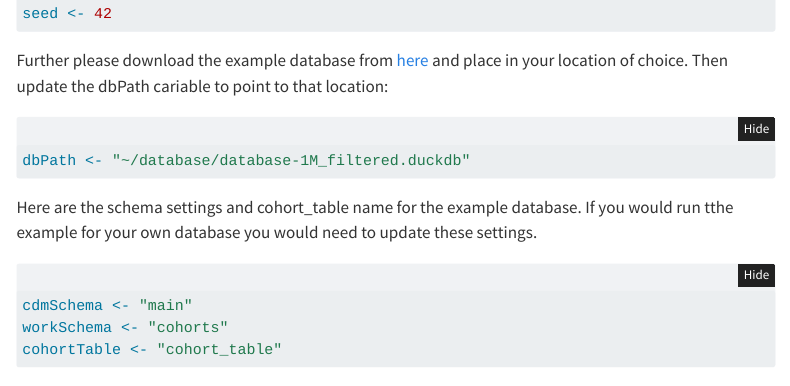
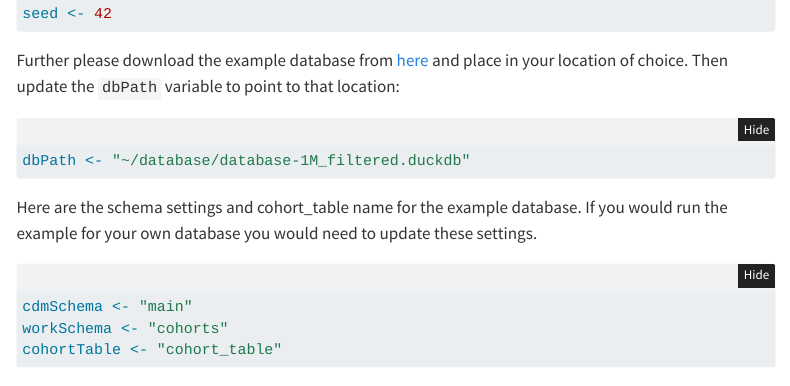
Before and after one commit to OHDSI/Tutorial-PLP, a Quarto document (exampleCode/networkStudy.qmd): the page in a window 1100 px wide, from 880 px down. Rendered offline with R 4.5, knitr and Pandoc in place of Quarto, with nearby package versions; some code elsewhere in the file could not run offline; menus at the side of the page are left out; long lines of code are wrapped.

Commit message:
example database from huggingface

````diff
--- a/exampleCode/networkStudy.qmd
+++ b/exampleCode/networkStudy.qmd
@@ -43,13 +43,13 @@ library(Strategus)
 seed <- 42
 ```
 
-Further please download the example database from [here](https://drive.google.com/file/d/1l5wq57fAslnoFR2umFQvVZbDiq5IK0UF/) and place in your location of choice. Then update the dbPath cariable to point to that location:
+Further please download the example database from [here](https://huggingface.co/datasets/egillax/OHDSI-ExampleData/resolve/main/database-1M_filtered.duckdb) and place in your location of choice. Then update the `dbPath` variable to point to that location:
 
 ```{r}
 dbPath <- "~/database/database-1M_filtered.duckdb"
 ```
 
-Here are the schema settings and cohort_table name for the example database. If you would run tthe example for your own database you would need to update these settings.
+Here are the schema settings and cohort_table name for the example database. If you would run the example for your own database you would need to update these settings.
 
 ```{r}
 cdmSchema <- "main"
````
